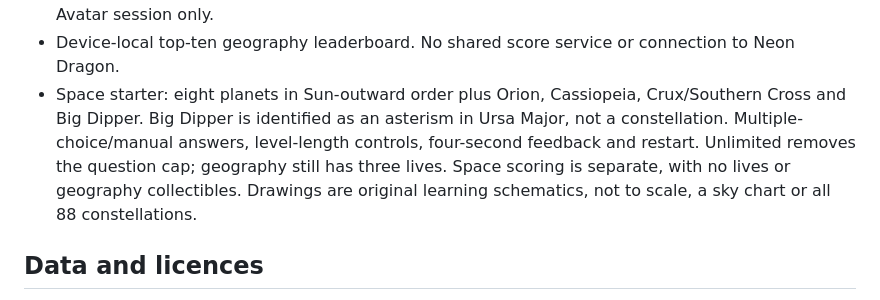
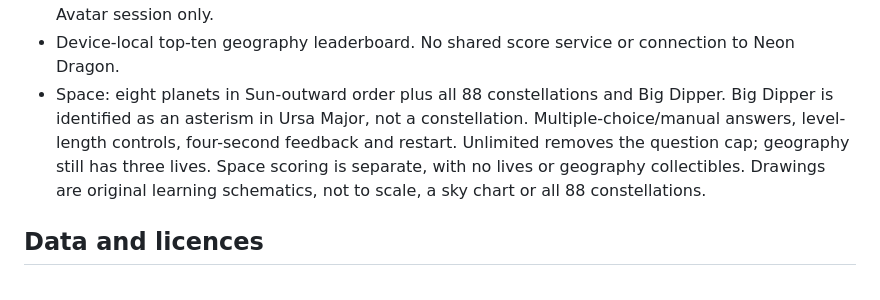
Before and after one commit to benrhamen/pixel-atlas, a Markdown page: README.md, the part around the change. Drawn GitHub-style.

Commit message:
Replace stale Space starter description with full catalog coverage

```diff
--- a/README.md
+++ b/README.md
@@ -14,7 +14,7 @@ A neon geography and Space learning game. Play at https://benrhamen.github.io/pi
 - Original category-symbol landmark sprites, not exact portraits. Unlock landmark names, locations and source links. Ten-color maps, continent filters, zoom buttons, wheel zoom and pointer pan/pinch. Asia's yellow and Europe's blue rings are requested design colors, not an official Olympic continent mapping.
 - One Avatar panel: name, home, preview, skin, hair, clothing, shape, color and accessories. Random character picks features and a home. Accessories unlock every two correct geography answers. Avatar session only.
 - Device-local top-ten geography leaderboard. No shared score service or connection to Neon Dragon.
-- Space starter: eight planets in Sun-outward order plus Orion, Cassiopeia, Crux/Southern Cross and Big Dipper. Big Dipper is identified as an asterism in Ursa Major, not a constellation. Multiple-choice/manual answers, level-length controls, four-second feedback and restart. Unlimited removes the question cap; geography still has three lives. Space scoring is separate, with no lives or geography collectibles. Drawings are original learning schematics, not to scale, a sky chart or all 88 constellations.
+- Space: eight planets in Sun-outward order plus all 88 constellations and Big Dipper. Big Dipper is identified as an asterism in Ursa Major, not a constellation. Multiple-choice/manual answers, level-length controls, four-second feedback and restart. Unlimited removes the question cap; geography still has three lives. Space scoring is separate, with no lives or geography collectibles. Drawings are original learning schematics, not to scale, a sky chart or all 88 constellations.
 
 
 ## Data and licences
```
